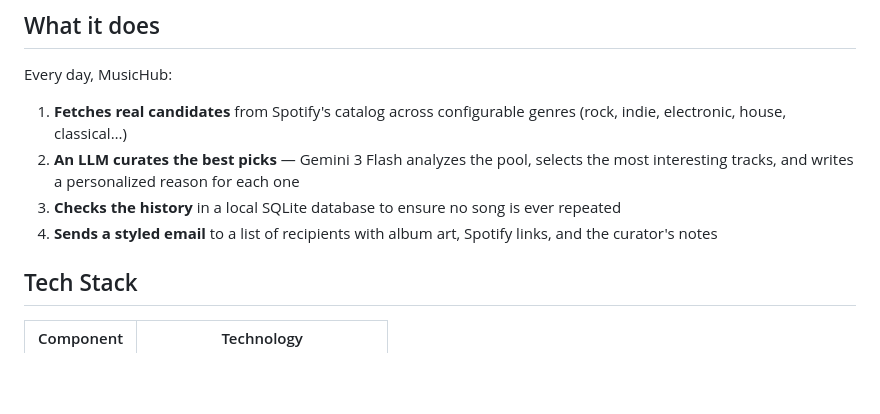
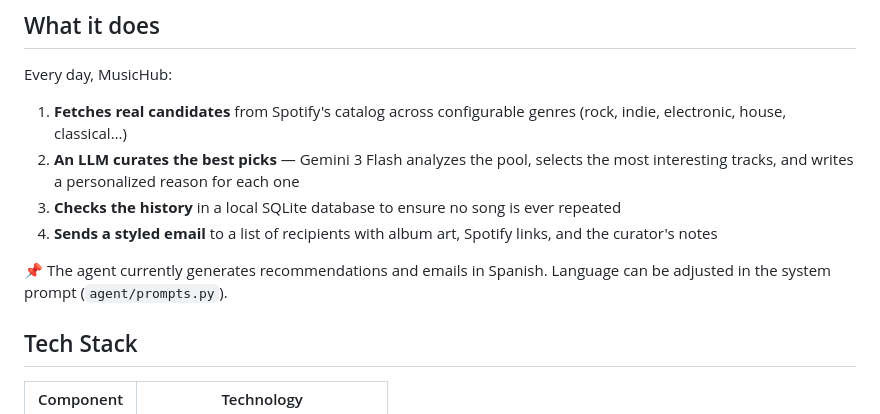
Before and after one commit to marcmdf36/MUSICHUB, a Markdown page: README.md, the part around the change. Drawn GitHub-style; blank space fills up the shorter version.

Commit message:
Update al Readme

```diff
--- a/README.md
+++ b/README.md
@@ -12,6 +12,8 @@ Every day, MusicHub:
 2. **An LLM curates the best picks** — Gemini 3 Flash analyzes the pool, selects the most interesting tracks, and writes a personalized reason for each one
 3. **Checks the history** in a local SQLite database to ensure no song is ever repeated
 4. **Sends a styled email** to a list of recipients with album art, Spotify links, and the curator's notes
+
+📌 The agent currently generates recommendations and emails in Spanish. Language can be adjusted in the system prompt (`agent/prompts.py`).
 
 ## Tech Stack
 
```
